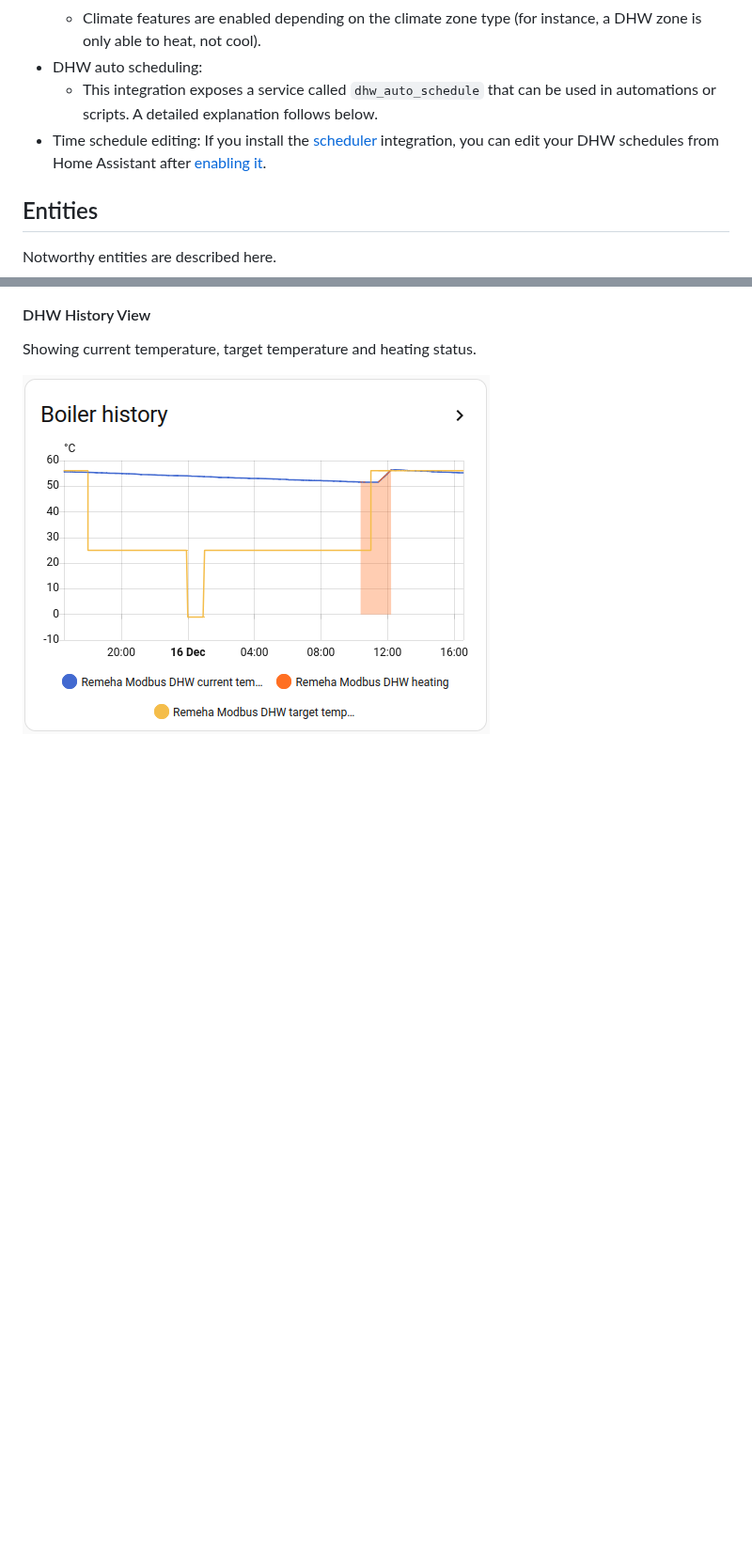
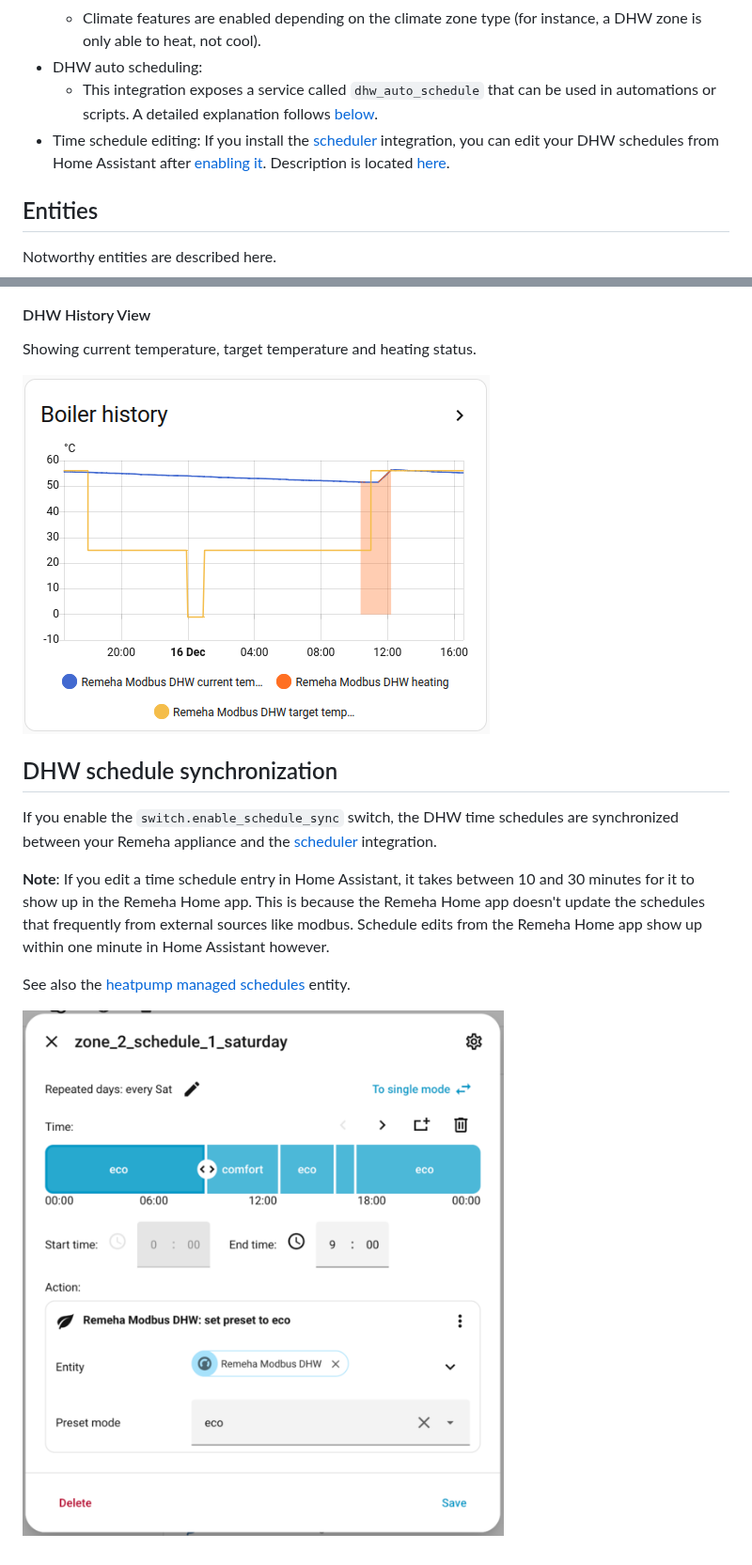
Before and after one commit to houthacker/remeha-modbus, a Markdown page: README.md, 2 parts joined by grey strips. Shown at 94% size. Drawn GitHub-style; pictures changed too: .github/assets/remeha-synced-schedule-small.png (added); blank space fills up the shorter version.

Commit message:
Update docs for DHW schedule synchronization.

```diff
--- a/README.md
+++ b/README.md
@@ -58,9 +58,9 @@ Planned features and features under discussion are available in the [issues](htt
   - Linked to a device, showing the type of board in the Remeha appliance, including its soft- and hardware versions.
   - Climate features are enabled depending on the climate zone type (for instance, a DHW zone is only able to heat, not cool).
 - DHW auto scheduling:
-  - This integration exposes a service called `dhw_auto_schedule` that can be used in automations or scripts. A detailed explanation follows below.
+  - This integration exposes a service called `dhw_auto_schedule` that can be used in automations or scripts. A detailed explanation follows [below](#dhw-auto-scheduling).
 - Time schedule editing:
-  If you install the [scheduler](https://github.com/nielsfaber/scheduler-card) integration, you can edit your DHW schedules from Home Assistant after [enabling it](#schedule-synchronization).
+  If you install the [scheduler](https://github.com/nielsfaber/scheduler-card) integration, you can edit your DHW schedules from Home Assistant after [enabling it](#schedule-synchronization). Description is located [here](#dhw-schedule-synchronization).
 
 ## Entities
 
@@ -180,3 +180,17 @@ automation, manually change the preset mode of your DHW boiler climate to `Sched
 Showing current temperature, target temperature and heating status.
 
 ![DHW History View](/.github/assets/remeha-dhw-history.png)
+
+## DHW schedule synchronization
+
+If you enable the `switch.enable_schedule_sync` switch, the DHW time schedules are synchronized between your Remeha appliance
+and the [scheduler](https://github.com/nielsfaber/scheduler-card) integration.
+
+**Note**: If you edit a time schedule entry in Home Assistant, it takes between 10 and 30 minutes for it to show up in
+the Remeha Home app.
+This is because the Remeha Home app doesn't update the schedules that frequently from external sources like modbus.
+Schedule edits from the Remeha Home app show up within one minute in Home Assistant however.
+
+See also the [heatpump managed schedules](#heatpump-managed-schedules) entity.
+
+![Synchronized DHW schedule example](/.github/assets/remeha-synced-schedule-small.png)
```
